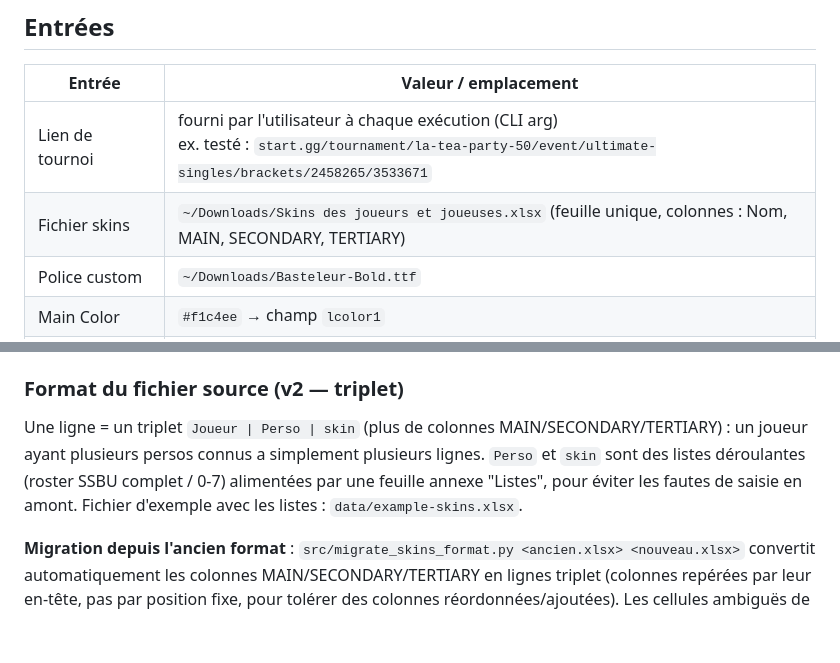
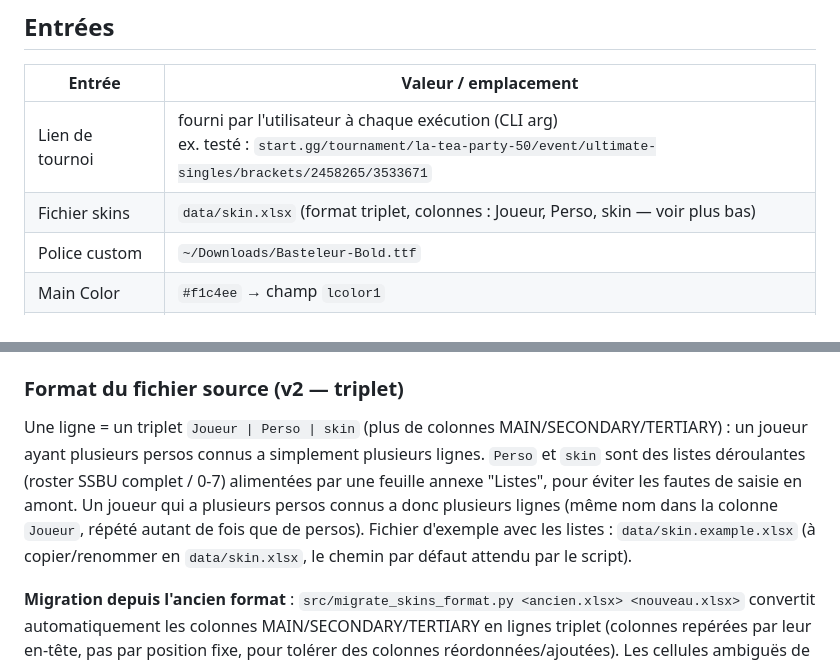
Before and after one commit to ArhKaZ/top8er-automation, a Markdown page: SPEC.md, 2 parts joined by grey strips. Drawn GitHub-style; blank space fills up the shorter version.

```diff
--- a/SPEC.md
+++ b/SPEC.md
@@ -15,7 +15,7 @@ Le site ne propose pas d'API JSON : c'est une app Django classique, formulaire H
 | Entrée | Valeur / emplacement |
 |---|---|
 | Lien de tournoi | fourni par l'utilisateur à chaque exécution (CLI arg)<br>ex. testé : `start.gg/tournament/la-tea-party-50/event/ultimate-singles/brackets/2458265/3533671` |
-| Fichier skins | `~/Downloads/Skins des joueurs et joueuses.xlsx` (feuille unique, colonnes : Nom, MAIN, SECONDARY, TERTIARY) |
+| Fichier skins | `data/skin.xlsx` (format triplet, colonnes : Joueur, Perso, skin — voir plus bas) |
 | Police custom | `~/Downloads/Basteleur-Bold.ttf` |
 | Main Color | `#f1c4ee` → champ `lcolor1` |
 | Highlight Color | `#CECECE` → champ `lcolor2` |
@@ -85,7 +85,7 @@ Une fois les personnages à afficher déterminés (section précédente), le xls
 
 ### Format du fichier source (v2 — triplet)
 
-Une ligne = un triplet `Joueur | Perso | skin` (plus de colonnes MAIN/SECONDARY/TERTIARY) : un joueur ayant plusieurs persos connus a simplement plusieurs lignes. `Perso` et `skin` sont des listes déroulantes (roster SSBU complet / 0-7) alimentées par une feuille annexe "Listes", pour éviter les fautes de saisie en amont. Fichier d'exemple avec les listes : `data/example-skins.xlsx`.
+Une ligne = un triplet `Joueur | Perso | skin` (plus de colonnes MAIN/SECONDARY/TERTIARY) : un joueur ayant plusieurs persos connus a simplement plusieurs lignes. `Perso` et `skin` sont des listes déroulantes (roster SSBU complet / 0-7) alimentées par une feuille annexe "Listes", pour éviter les fautes de saisie en amont. Un joueur qui a plusieurs persos connus a donc plusieurs lignes (même nom dans la colonne `Joueur`, répété autant de fois que de persos). Fichier d'exemple avec les listes : `data/skin.example.xlsx` (à copier/renommer en `data/skin.xlsx`, le chemin par défaut attendu par le script).
 
 **Migration depuis l'ancien format** : `src/migrate_skins_format.py <ancien.xlsx> <nouveau.xlsx>` convertit automatiquement les colonnes MAIN/SECONDARY/TERTIARY en lignes triplet (colonnes repérées par leur en-tête, pas par position fixe, pour tolérer des colonnes réordonnées/ajoutées). Les cellules ambiguës de l'ancien format ne sont pas migrées automatiquement (cf. liste ci-dessous) : elles sont listées en sortie du script pour être recomplétées à la main dans le fichier généré.
 
```
Also changed, not shown: README.md (+77 -8 lines), docs/skin-xlsx-listes.png (added), docs/skin-xlsx-sheet1.png (added), 6 other files.
